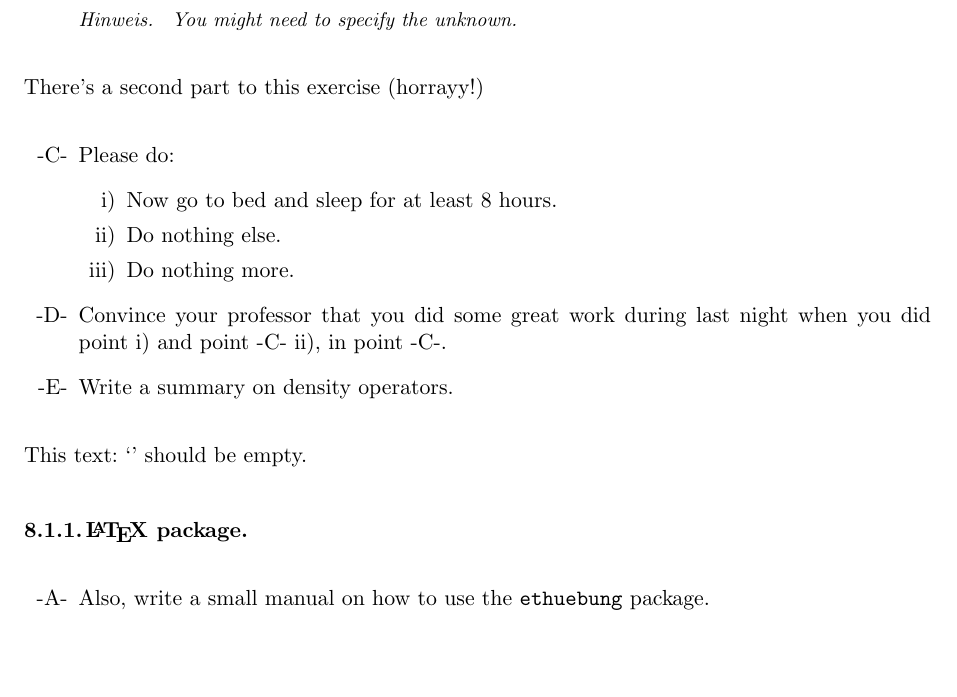
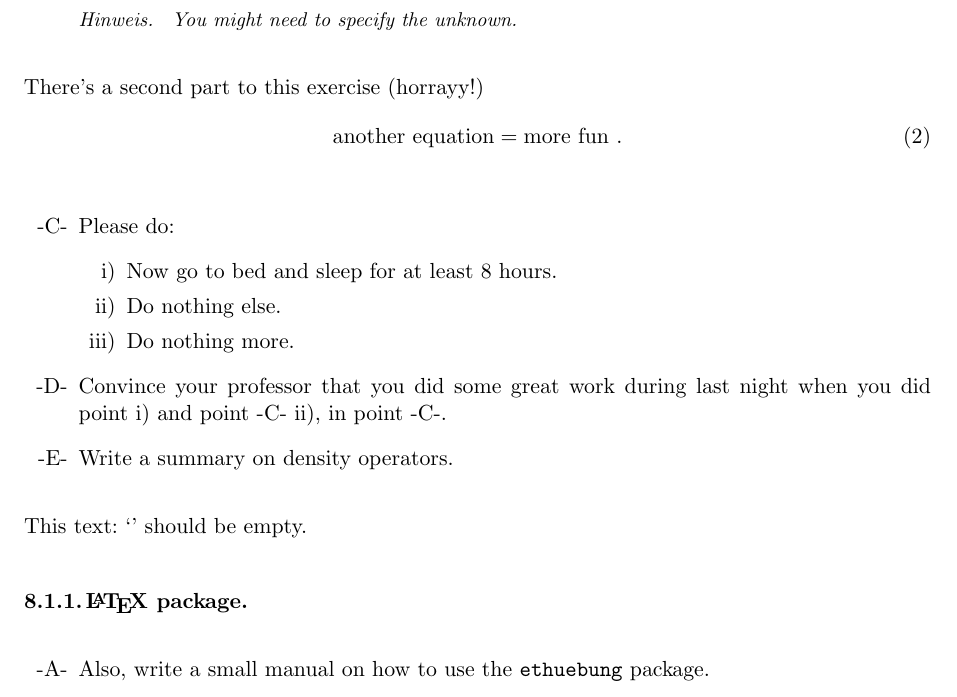
Before and after one commit to phfaist/ethuebung, a LaTeX document (test_features.tex, which reads ethuebung.sty): part of page 1 of 2, cut so that both start at the same text, the shorter picture padded with empty space. Compiled offline with pdfLaTeX.

```diff
--- a/ethuebung.sty
+++ b/ethuebung.sty
@@ -345,24 +345,24 @@
 % Counter for equations in Loesung text.
 % ----
 
-% code written by (or compiled by :)) Sarah Etter:
+% this is based on code written by (or compiled by :)) Sarah Etter:
 % code by Heiko Oberdiek
 \newcounter{loesequation}
 \renewcommand{\theloesequation}{\uebLoesungEqLabel} % loesung counter
 \renewcommand{\theequation}{\uebExerciseEqLabel} %change something here for uebung counter
 % save the original counter
-\newcommand{\c@org@eq}{}
 \let\c@org@eq\c@equation
-\newcommand{\org@theeq}{}
 \let\org@theeq\theequation
 %\ueb@setloes sets loesung counting at beginning of loesung environment
-\newcommand{\ueb@setloes}{
-\let\c@equation\c@loesequation
-\let\theequation\theloesequation}
+\newcommand{\ueb@setloes}{%
+  \let\c@equation\c@loesequation%
+  \let\theequation\theloesequation%
+}
 %\ueb@setueb goes back to uebung counting at the end of loesung environment
-\newcommand{\ueb@setueb}{
-\let\c@equation\c@org@eq
-\let\theequation\org@theeq}
+\newcommand{\ueb@setueb}{%
+  \let\c@equation\c@org@eq%
+  \let\theequation\org@theeq%
+}
 % --
 
 
@@ -385,11 +385,36 @@
 %
 \newenvironment{showloesung}{%
   % begin shown loesung environment
-  \ueb@loessubparagraph{\ueb@TheLoesungFont{\ueb@TheUebungSolLabel}}% display the label
+  %
+  % Display the label, and start the LaTeX (sub)paragraph
+  %
+  \ueb@loessubparagraph{\ueb@TheLoesungFont{\ueb@TheUebungSolLabel}}%
+  %
+  % Enclose everything inside \bgroup ... \egroup, so that definitions stay local to the
+  % environment.
+  %
+  \bgroup%
+  %
+  % Setup equation numbering.
+  %
+  \ueb@setloes%
+  %
+  % If we're outside an {exenumerate} environment, reset it so that the exenumerate that
+  % will be in the solution starts from (a) again.
+  %
+  \ifdefined\@enumctr\else%
+    \exenumeratereset% Reset {exenumerate} counter
+  \fi%
+  %
+  % Setup the font for the loesung
+  %
   \ueb@TheLoesungFont%
-  \ueb@setloes%
+  %
 }{% end loesung environment defs
-  \ueb@setueb%
+  %
+  %\ueb@setueb% this is not needed since our redefinitions of equation numbering are
+  %             enclosed inside a \bgroup ... \egroup
+  \egroup%
   \vspace*{\uebLoesungEndVSpace}%
 }
 %
@@ -398,12 +423,37 @@
 % contents.
 %
 \newenvironment{hideloesung}{%
-  \uebhidecontents% Use {uebhidecontents} environment defined above.
-  \ueb@setloes% the equations will still be processed and assigned numbers, but just not
-  %             displayed!
+  %
+  % begin hidden loesung environment
+  %
+  %
+  % Use {uebhidecontents} environment defined above.
+  %
+  \uebhidecontents%
+  %
+  % Enclose everything inside \bgroup ... \egroup
+  %
+  \bgroup%
+  %
+  % The equations will still be processed and assigned numbers, but just not displayed!
+  %
+  \ueb@setloes%
+  %
+  %
 }{% end loesung environment defs
-  \ueb@setueb%
+  %
+  %
+  % Close the \bgroup ... \egroup
+  %
+  \egroup%
+  %
+  %\ueb@setueb% this is not needed since our redefinitions of equation numbering are
+  %             enclosed inside a \bgroup ... \egroup
+  %
+  % Close the {uebhidecontents} environment
+  %
   \enduebhidecontents%
+  %
 }
 %
 % define \begin{loesung}...\end{loesung} as in exercise sheet mode, i.e. just hide its
--- a/test_features.tex
+++ b/test_features.tex
@@ -52,6 +52,9 @@
 \end{exenumerate}
 
 There's a second part to this exercise (horrayy!)
+\begin{align}
+  \text{another equation} = \text{more fun}\ .
+\end{align}
 
 \exenumfulllabel{expart:ThisIsALabelOutsideExenumEnvironment}
 
@@ -76,6 +79,15 @@
 \end{exenumerate}
 
 This text: `\ref{expart:ThisIsALabelOutsideExenumEnvironment}' should be empty.
+
+\begin{loesung}
+  % note that {exenumerate} is reset inside a {loesung} env that is not itself inside an
+  % {exenumerate}!
+  \begin{exenumerate}
+  \item This part is easy.
+  \item This one not.
+  \end{exenumerate}
+\end{loesung}
 
 
 \subexercise{\LaTeX{} package.}
```
